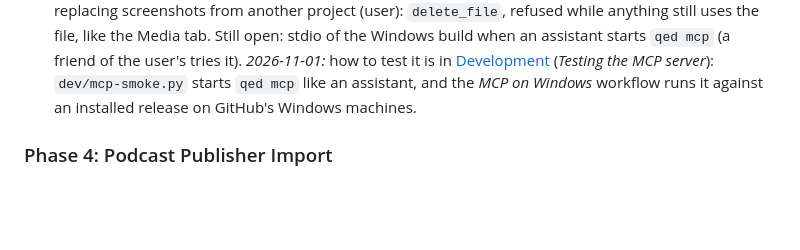
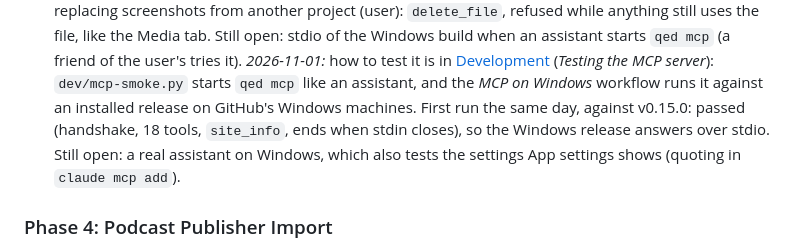
Before and after one commit to informatom/qed, a Markdown page: docs/pages/backlog.md, the part around the change. Drawn GitHub-style; blank space fills up the shorter version.

Commit message:
#148: the Windows release answers over stdio
First run of the MCP on Windows workflow, against v0.15.0, passed.

Co-Authored-By: Claude Opus 5.5 <noreply@anthropic.com>

```diff
--- a/docs/pages/backlog.md
+++ b/docs/pages/backlog.md
@@ -51,7 +51,11 @@ are #146 (light and dark mode), #105 (MCP server) and #147
   *2026-11-01:* how to test it is in [Development](development.md)
   (*Testing the MCP server*): `dev/mcp-smoke.py` starts `qed mcp` like
   an assistant, and the *MCP on Windows* workflow runs it against an
-  installed release on GitHub's Windows machines.
+  installed release on GitHub's Windows machines. First run the same
+  day, against v0.15.0: passed (handshake, 18 tools, `site_info`, ends
+  when stdin closes), so the Windows release answers over stdio. Still
+  open: a real assistant on Windows, which also tests the settings App
+  settings shows (quoting in `claude mcp add`).
 
 ### Phase 4: Podcast Publisher Import
 
```
